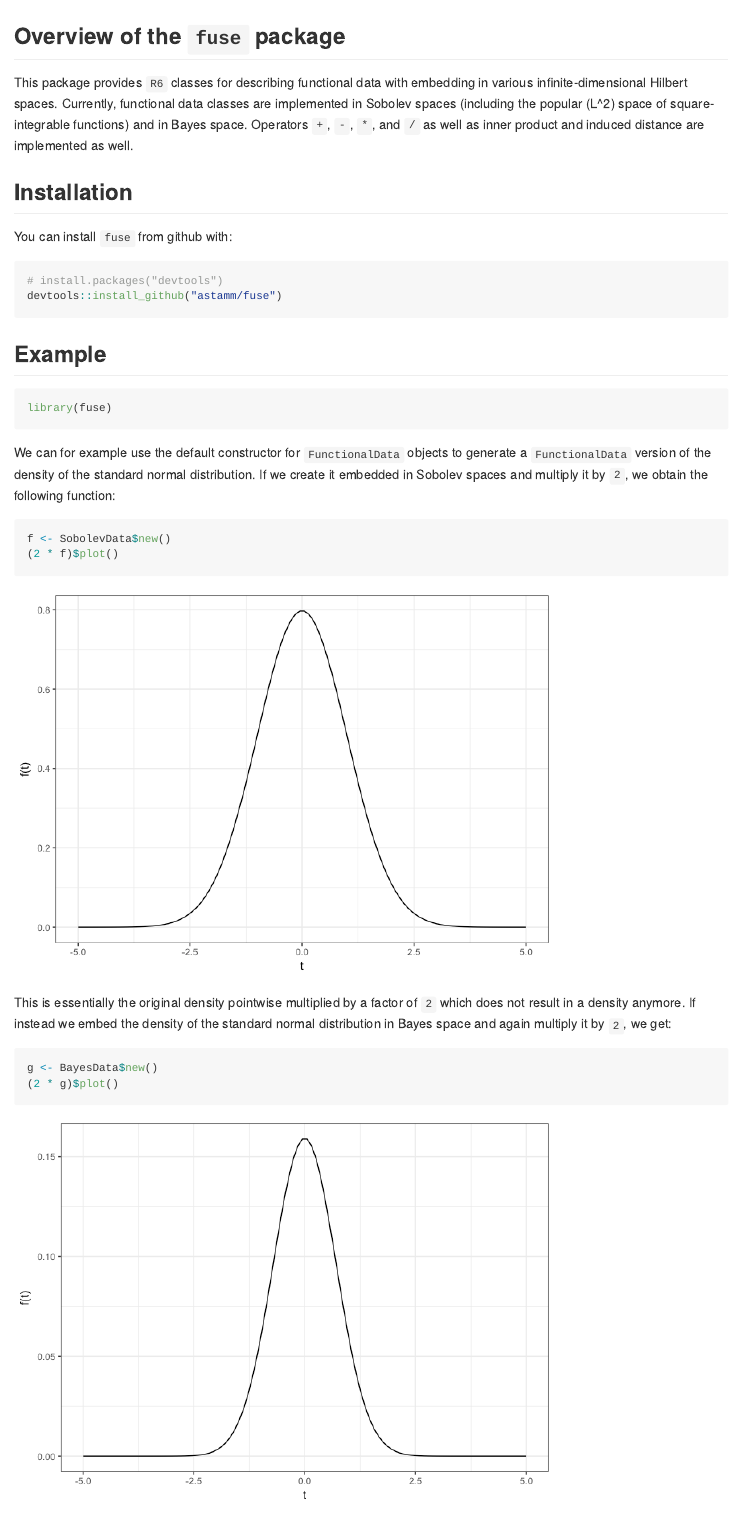
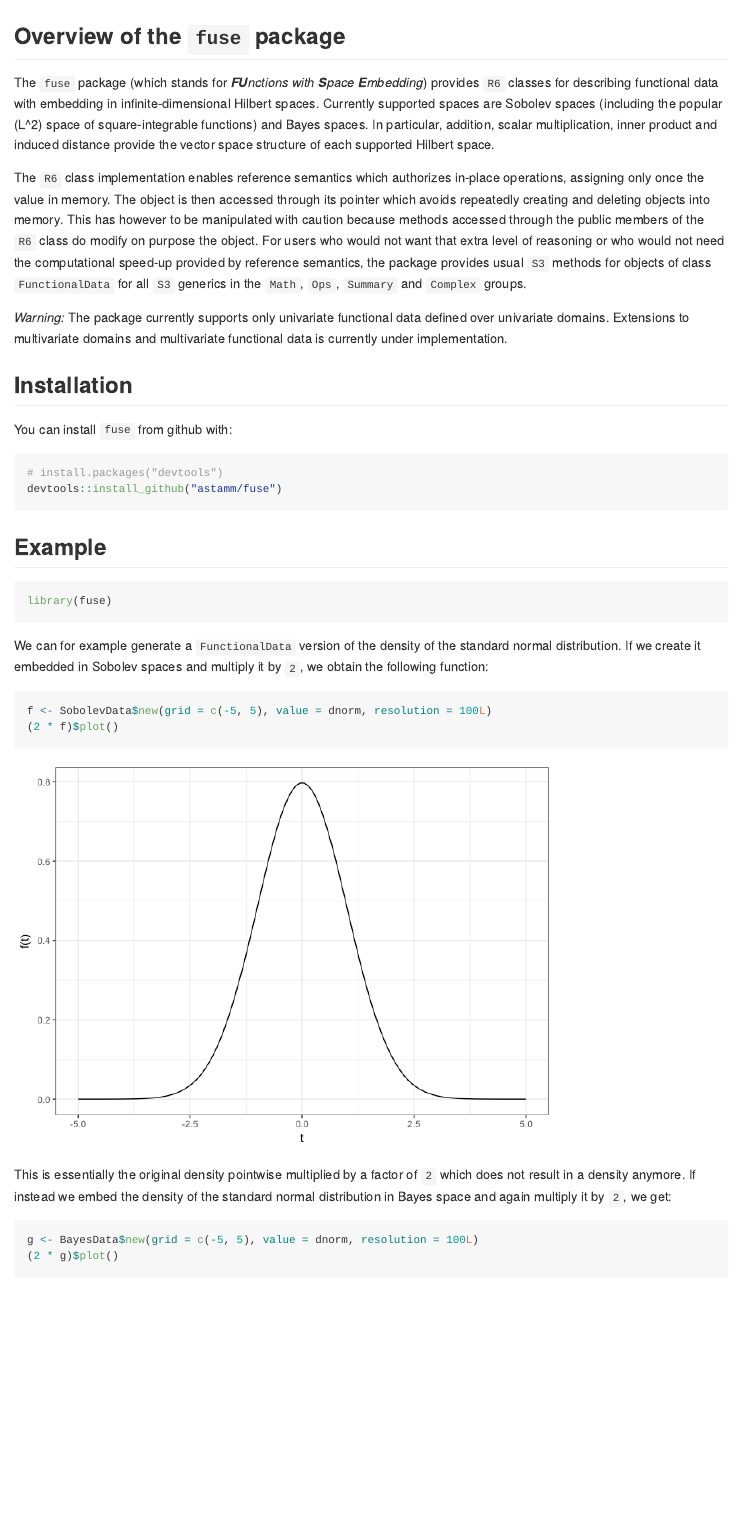
Before and after one commit to astamm/fuse, an R Markdown document (README.Rmd): the page in a window 1100 px wide, from its top. The pictures show the output file README.md that the author committed with the source, drawn offline in the style of GitHub.

Commit message:
Updated readme

````diff
--- a/README.Rmd
+++ b/README.Rmd
@@ -15,11 +15,28 @@ knitr::opts_chunk$set(
 
 ## Overview of the `fuse` package
 
-This package provides `R6` classes for describing functional data with embedding
-in various infinite-dimensional Hilbert spaces. Currently, functional data
-classes are implemented in Sobolev spaces (including the popular $L^2$ space of
-square-integrable functions) and in Bayes space. Operators `+`, `-`, `*`, and `/` as
-well as inner product and induced distance are implemented as well.
+The `fuse` package (which stands for ***FU**nctions with **S**pace
+**E**mbedding*) provides `R6` classes for describing functional data with
+embedding in infinite-dimensional Hilbert spaces. Currently supported spaces are
+Sobolev spaces (including the popular $L^2$ space of square-integrable
+functions) and Bayes spaces. In particular, addition, scalar multiplication,
+inner product and induced distance provide the vector space structure of each
+supported Hilbert space.
+
+The `R6` class implementation enables reference semantics which authorizes
+in-place operations, assigning only once the value in memory. The object is then
+accessed through its pointer which avoids repeatedly creating and deleting
+objects into memory. This has however to be manipulated with caution because
+methods accessed through the public members of the `R6` class do modify on
+purpose the object. For users who would not want that extra level of reasoning
+or who would not need the computational speed-up provided by reference
+semantics, the package provides usual `S3` methods for objects of class
+`FunctionalData` for all `S3` generics in the `Math`, `Ops`, `Summary` and
+`Complex` groups.
+
+*Warning:* The package currently supports only univariate functional data
+defined over univariate domains. Extensions to multivariate domains and
+multivariate functional data is currently under implementation.
 
 ## Installation
 
@@ -36,16 +53,25 @@ devtools::install_github("astamm/fuse")
 library(fuse)
 ```
 
-We can for example use the default constructor for `FunctionalData` objects to generate a `FunctionalData` version of the density of the standard normal distribution. If we create it embedded in Sobolev spaces and multiply it by `2`, we obtain the following function:
+We can for example generate a `FunctionalData` version of the density of the
+standard normal distribution. If we create it embedded in Sobolev spaces and
+multiply it by `2`, we obtain the following function:
 ```{r sobolev}
-f <- SobolevData$new()
+f <- SobolevData$new(grid = c(-5, 5), value = dnorm, resolution = 100L)
 (2 * f)$plot()
 ```
 
-This is essentially the original density pointwise multiplied by a factor of `2` which does not result in a density anymore. If instead we embed the density of the standard normal distribution in Bayes space and again multiply it by `2`, we get:
+This is essentially the original density pointwise multiplied by a factor of `2`
+which does not result in a density anymore. If instead we embed the density of
+the standard normal distribution in Bayes space and again multiply it by `2`, we
+get:
 ```{r bayes}
-g <- BayesData$new()
+g <- BayesData$new(grid = c(-5, 5), value = dnorm, resolution = 100L)
 (2 * g)$plot()
 ```
 
-This shows a fundamental difference between Sobolev and Bayes spaces. In the latter, adding twice the information content in `g` provides additional information and thus has the effect of diminishing the variance of the resulting distribution which turns out to be another centered normal distribution with smaller variance.
+This shows a fundamental difference between Sobolev and Bayes spaces. In the
+latter, adding twice the information content in `g` provides additional
+information and thus has the effect of diminishing the variance of the resulting
+distribution which turns out to be another centered normal distribution with
+smaller variance.
````
Also changed, not shown: README.md.
